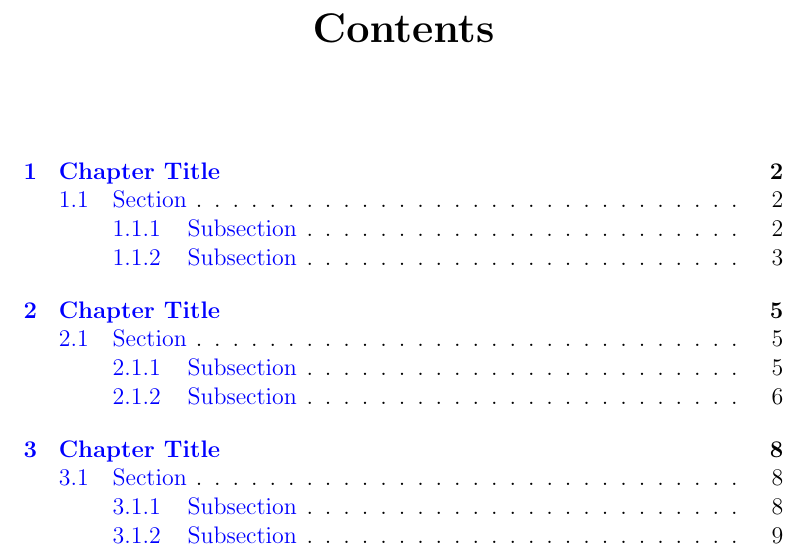
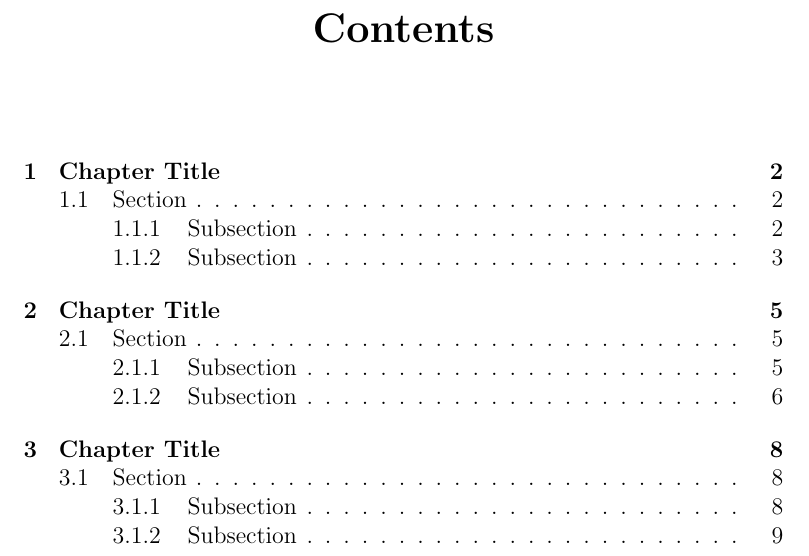
Before and after one commit to ravirajani/textemplates, a LaTeX document (templates/a5report_tablet.tex): part of page 2 of 11, cut so that both start at the same text. Compiled offline with pdfLaTeX.

Commit message:
numbered bookmarks

```diff
--- a/templates/a5report_tablet.tex
+++ b/templates/a5report_tablet.tex
@@ -11,7 +11,7 @@
 
 %\usepackage[round]{natbib} % UNCOMMENT for natbib
 \usepackage{subfiles}
-\usepackage[colorlinks=true,allcolors=blue,bookmarks=true]{hyperref}
+\usepackage[bookmarksnumbered,colorlinks=true,allcolors=black,bookmarks=true]{hyperref}
 \usepackage[small,pagestyles]{titlesec}
 \newcommand{\hdrfont}{\fontsize{9}{11}\selectfont}
 \newpagestyle{custom}{%
```
